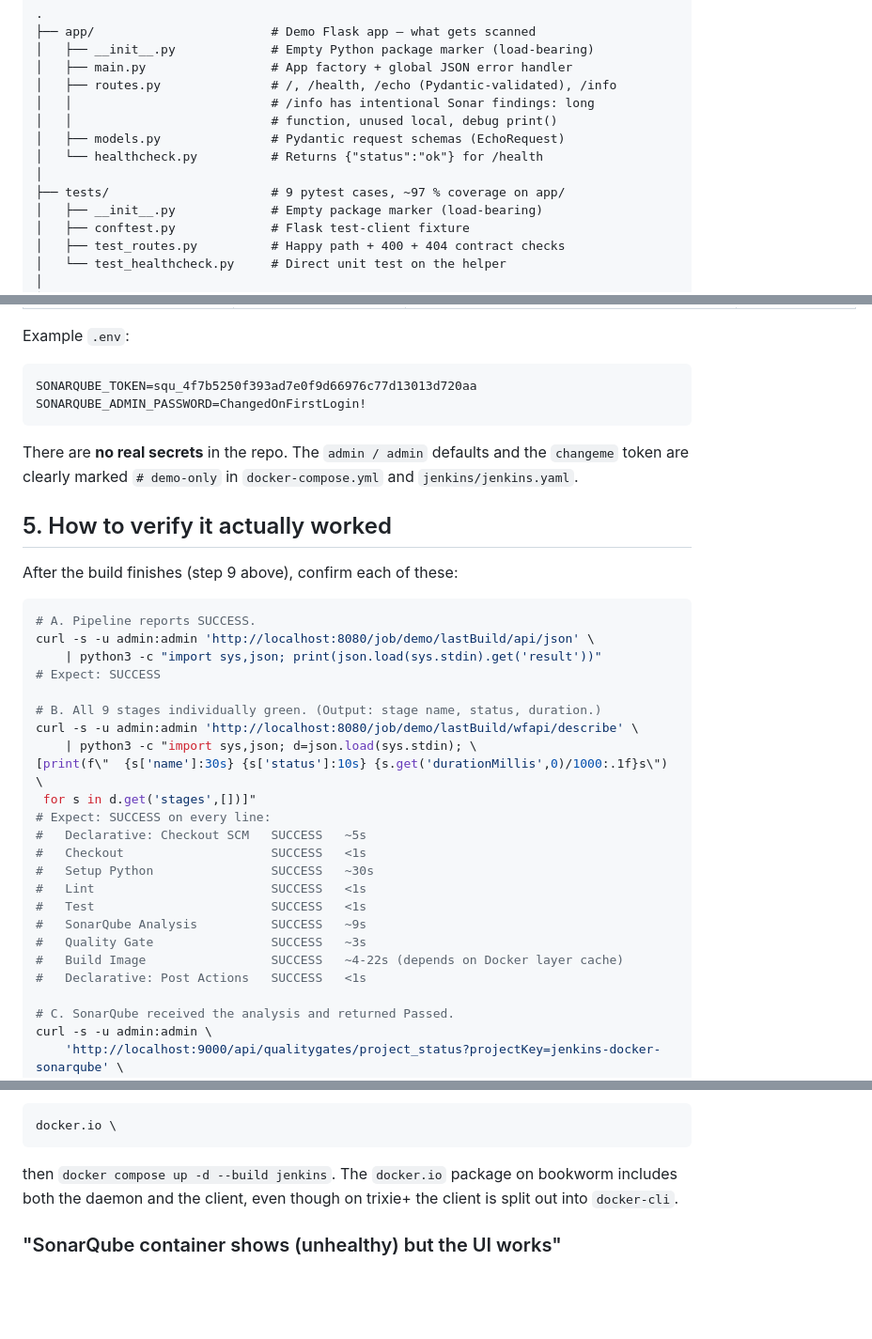
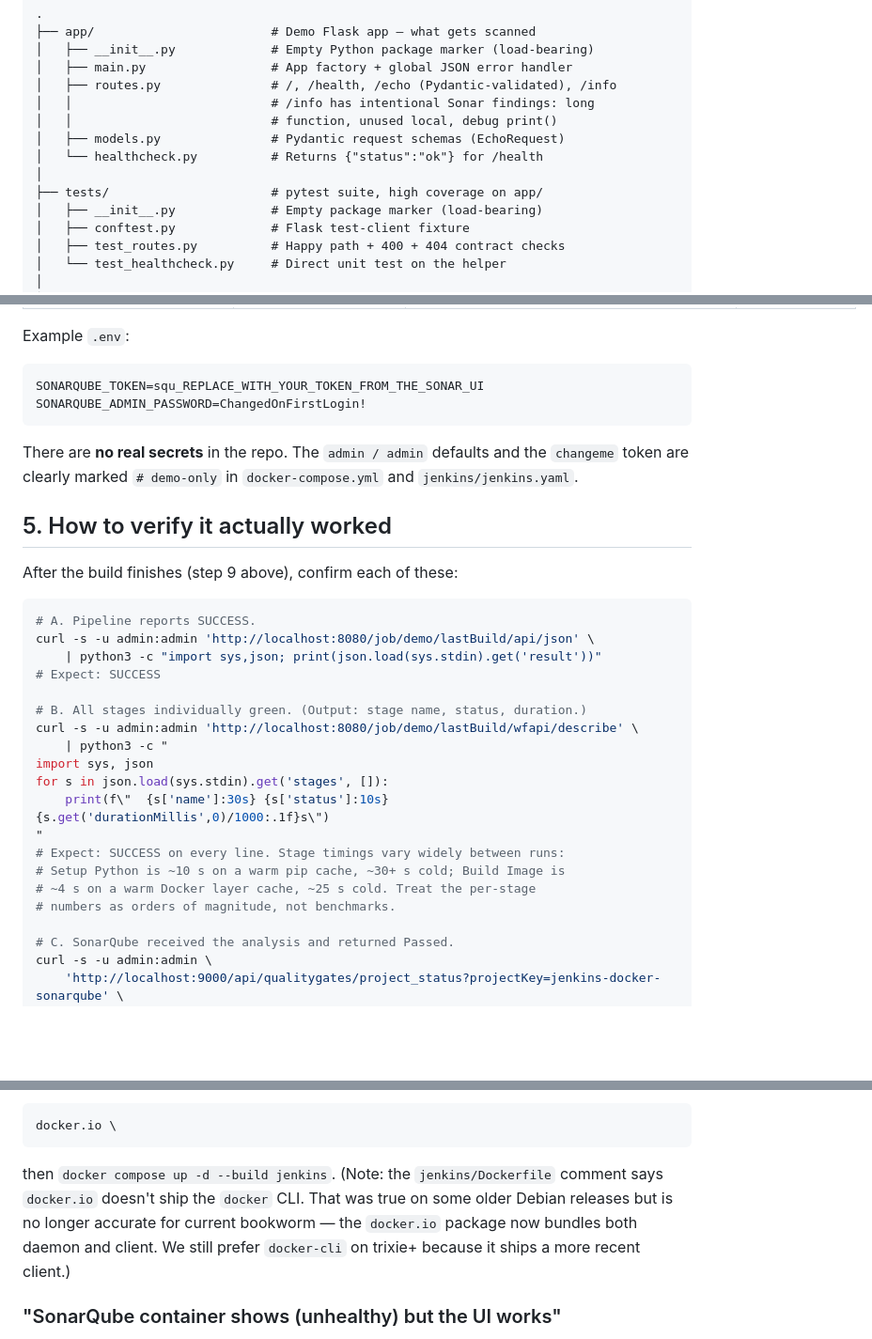
Before and after one commit to NoobCoder1209/Jenkins-Docker-Sonarqube, a Markdown page: guide.md, 3 parts joined by grey strips. Shown at 94% size. Rendered like a GitHub page; blank space fills up the shorter version.

Commit message:
docs: address PR #8 review findings
- Replace real-format Sonar token in guide.md with an obvious placeholder.
  The original token was generated locally during the demo run and is
  already revoked (the SonarQube volume was wiped on `docker compose
  down -v` after the run, destroying the user_tokens table). The token
  remains in the prior commit's history but the file at HEAD is clean,
  the PR's effective diff vs main contains only the placeholder, and the
  squash-merge into main collapses history into a single new commit.

- Drop the precise "9 pytest cases, ~97% coverage" claim in the directory
  map. Specific numbers rot silently when tests change.

- Reconcile the docker.io/docker-cli contradiction between the
  jenkins/Dockerfile comment and guide.md §6: docker.io on bookworm
  bundles both daemon and client, but we still prefer docker-cli on
  trixie+ for the more recent client.

- Replace the throwaway `[print(...) for s in ...]` list-comp with a
  proper for-loop in the verification recipe — ironic to ship a
  list-comp that ruff/PLR would flag in a repo themed around code
  quality enforcement.

- Drop the per-stage timing table in §5.B; replace with order-of-
  magnitude guidance qualified by warm vs cold pip / Docker layer cache.

````diff
--- a/guide.md
+++ b/guide.md
@@ -129,7 +129,7 @@ rm -f .env
 │   ├── models.py               # Pydantic request schemas (EchoRequest)
 │   └── healthcheck.py          # Returns {"status":"ok"} for /health
 │
-├── tests/                      # 9 pytest cases, ~97 % coverage on app/
+├── tests/                      # pytest suite, high coverage on app/
 │   ├── __init__.py             # Empty package marker (load-bearing)
 │   ├── conftest.py             # Flask test-client fixture
 │   ├── test_routes.py          # Happy path + 400 + 404 contract checks
@@ -193,7 +193,7 @@ sensible demo-only default baked into `docker-compose.yml`. The variables you
 Example `.env`:
 
 ```bash
-SONARQUBE_TOKEN=squ_4f7b5250f393ad7e0f9d66976c77d13013d720aa
+SONARQUBE_TOKEN=squ_REPLACE_WITH_YOUR_TOKEN_FROM_THE_SONAR_UI
 SONARQUBE_ADMIN_PASSWORD=ChangedOnFirstLogin!
 ```
 
@@ -211,21 +211,17 @@ curl -s -u admin:admin 'http://localhost:8080/job/demo/lastBuild/api/json' \
     | python3 -c "import sys,json; print(json.load(sys.stdin).get('result'))"
 # Expect: SUCCESS
 
-# B. All 9 stages individually green. (Output: stage name, status, duration.)
+# B. All stages individually green. (Output: stage name, status, duration.)
 curl -s -u admin:admin 'http://localhost:8080/job/demo/lastBuild/wfapi/describe' \
-    | python3 -c "import sys,json; d=json.load(sys.stdin); \
-[print(f\"  {s['name']:30s} {s['status']:10s} {s.get('durationMillis',0)/1000:.1f}s\") \
- for s in d.get('stages',[])]"
-# Expect: SUCCESS on every line:
-#   Declarative: Checkout SCM   SUCCESS   ~5s
-#   Checkout                    SUCCESS   <1s
-#   Setup Python                SUCCESS   ~30s
-#   Lint                        SUCCESS   <1s
-#   Test                        SUCCESS   <1s
-#   SonarQube Analysis          SUCCESS   ~9s
-#   Quality Gate                SUCCESS   ~3s
-#   Build Image                 SUCCESS   ~4-22s (depends on Docker layer cache)
-#   Declarative: Post Actions   SUCCESS   <1s
+    | python3 -c "
+import sys, json
+for s in json.load(sys.stdin).get('stages', []):
+    print(f\"  {s['name']:30s} {s['status']:10s} {s.get('durationMillis',0)/1000:.1f}s\")
+"
+# Expect: SUCCESS on every line. Stage timings vary widely between runs:
+# Setup Python is ~10 s on a warm pip cache, ~30+ s cold; Build Image is
+# ~4 s on a warm Docker layer cache, ~25 s cold. Treat the per-stage
+# numbers as orders of magnitude, not benchmarks.
 
 # C. SonarQube received the analysis and returned Passed.
 curl -s -u admin:admin \
@@ -290,9 +286,11 @@ with:
 docker.io \
 ```
 
-then `docker compose up -d --build jenkins`. The `docker.io` package on
-bookworm includes both the daemon and the client, even though on trixie+ the
-client is split out into `docker-cli`.
+then `docker compose up -d --build jenkins`. (Note: the `jenkins/Dockerfile`
+comment says `docker.io` doesn't ship the `docker` CLI. That was true on some
+older Debian releases but is no longer accurate for current bookworm — the
+`docker.io` package now bundles both daemon and client. We still prefer
+`docker-cli` on trixie+ because it ships a more recent client.)
 
 ### "SonarQube container shows (unhealthy) but the UI works"
 
````
